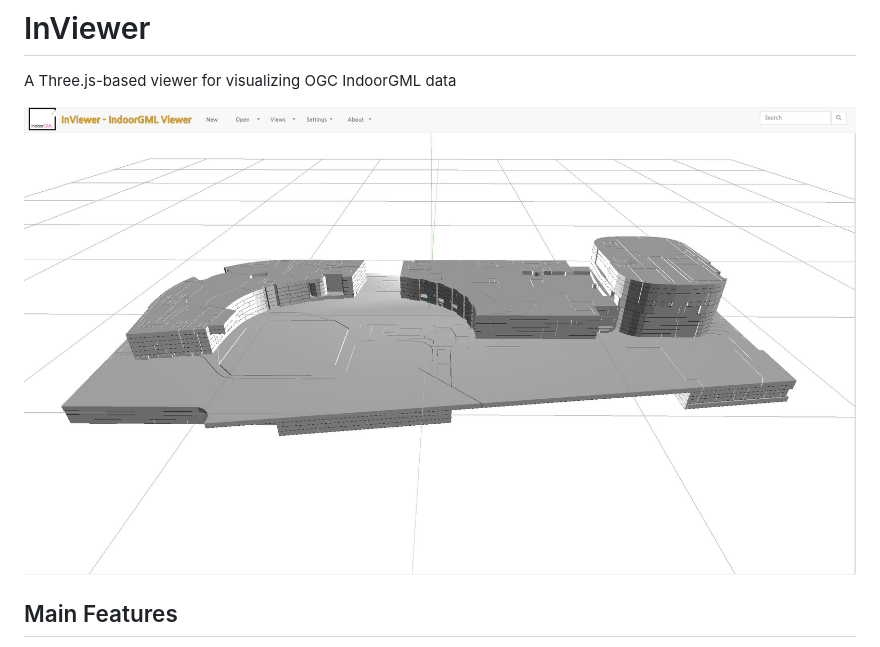
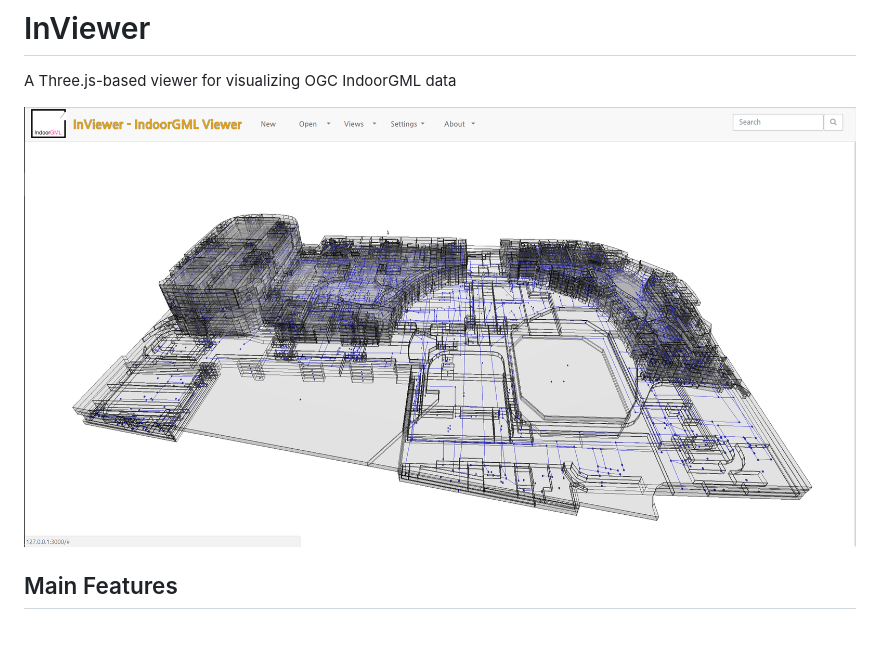
Before and after one commit to STEMLab/InViewer, a Markdown page: README.md, the part around the change. Drawn GitHub-style; pictures changed too: docs/assets/images/inviewer-preview-new.PNG (added).

```diff
--- a/README.md
+++ b/README.md
@@ -2,7 +2,7 @@
 
 A Three.js-based viewer for visualizing OGC IndoorGML data
 
-![Image of preview](docs/assets/images/inviewer-preview.JPG)
+![Image of preview](docs/assets/images/inviewer-preview-new.PNG)
 
 ## Main Features
 - Visualizing OGC IndoorGML data
```
